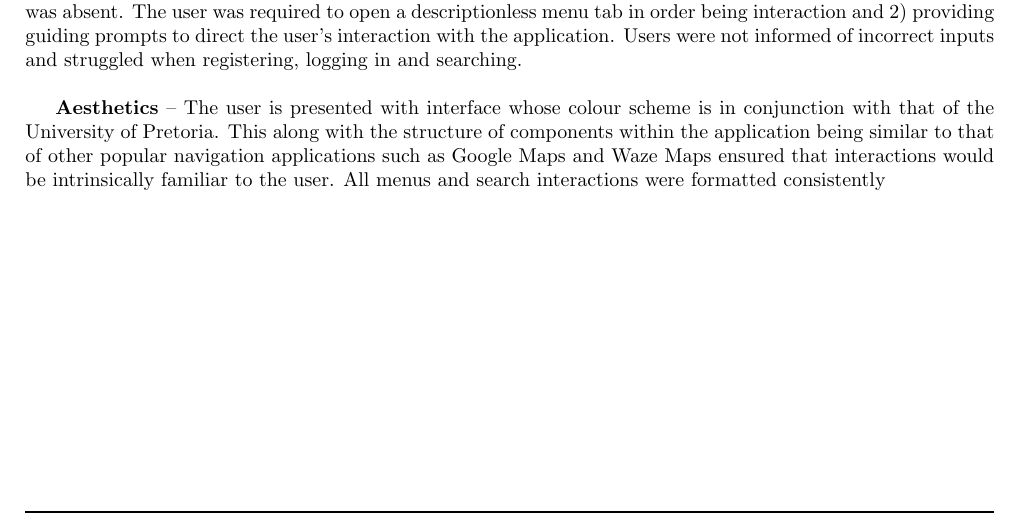
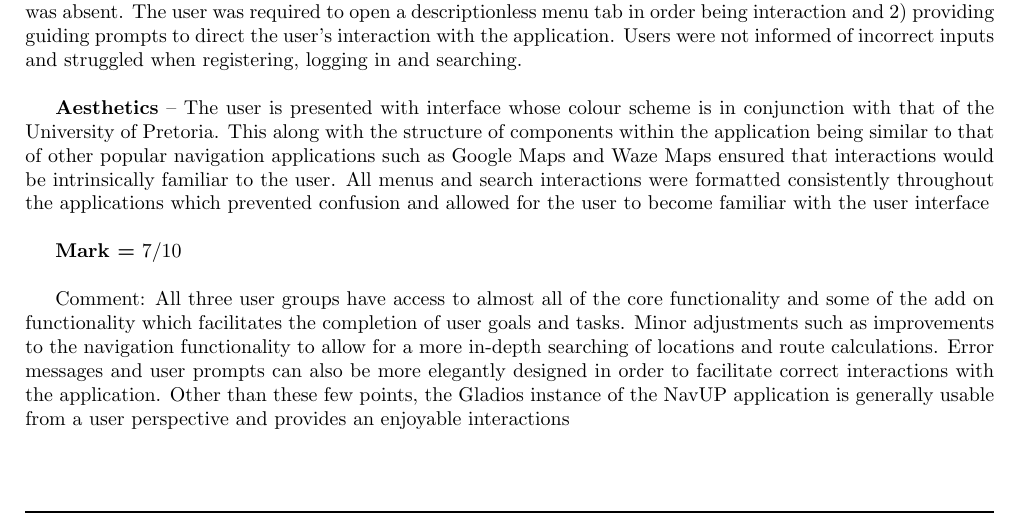
Before and after one commit to KeatonPennels/COS-301-Broadsword-Access, a LaTeX document (TestingNavUP.tex): part of page 7 of 7, cut so that both start at the same text. Compiled offline with pdfLaTeX.

Commit message:
updated usability testing and added comment and mark

```diff
--- a/TestingNavUP.tex
+++ b/TestingNavUP.tex
@@ -209,7 +209,11 @@
 
 		\textbf{Efficiency} – The application provides a simple user interface and requires only basic touch, swipe and type interactions. The majority of functionality is reachable to the user within the range of 3 to 5 clicks/touches. Where the app lacks in efficiency is in two areas:  1) a call to action for the user upon launching the application was absent. The user was required to open a descriptionless menu tab in order being interaction and 2) providing guiding prompts to direct the user’s interaction with the application. Users were not informed of incorrect inputs and struggled when registering, logging in and searching.\newline
 
-		\textbf{Aesthetics} – The user is presented with interface whose colour scheme is in conjunction with that of the University of Pretoria. This along with the structure of components within the application being similar to that of other popular navigation applications such as Google Maps and Waze Maps ensured that interactions would be intrinsically familiar to the user. All menus and search interactions were formatted consistently \newline
+		\textbf{Aesthetics} – The user is presented with interface whose colour scheme is in conjunction with that of the University of Pretoria. This along with the structure of components within the application being similar to that of other popular navigation applications such as Google Maps and Waze Maps ensured that interactions would be intrinsically familiar to the user. All menus and search interactions were formatted consistently throughout the applications which prevented confusion and allowed for the user to become familiar with the user interface \newline
+
+	\textbf{Mark =} 7/10 \newline
+
+		Comment:  All three user groups have access to almost all of the core functionality and some of the add on functionality which facilitates the completion of user goals and tasks. Minor adjustments such as improvements to the navigation functionality to allow for a more in-depth searching of locations and route calculations. Error messages and user prompts can also be more elegantly designed in order to facilitate correct interactions with the application. Other than these few points, the Gladios instance of the NavUP application is generally usable from a user perspective and provides an enjoyable interactions
 
 
 
```
